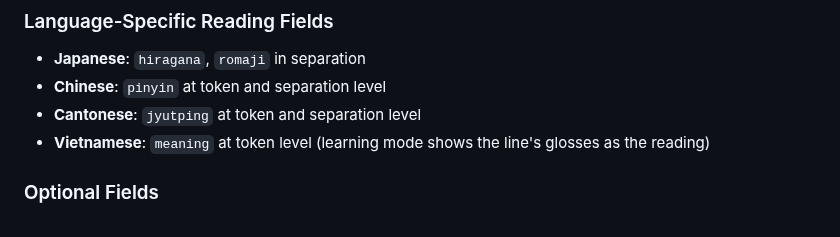
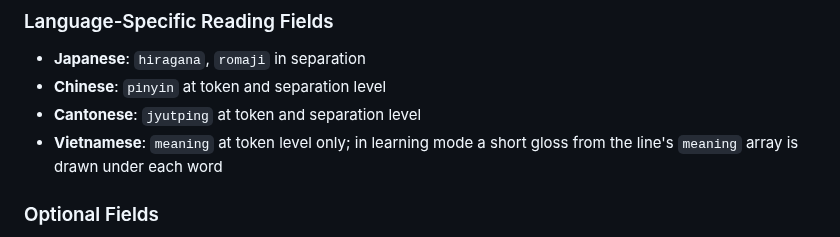
Before and after one commit to hockyy/miteiru, a Markdown page: docs/TOKEN_STRUCTURES.md, the part around the change. GitHub-like rendering.

```diff
--- a/docs/TOKEN_STRUCTURES.md
+++ b/docs/TOKEN_STRUCTURES.md
@@ -273,7 +273,7 @@ as written in the subtitle (punctuation and case kept). Parts carry no `meaning`
 - **Japanese**: `hiragana`, `romaji` in separation
 - **Chinese**: `pinyin` at token and separation level
 - **Cantonese**: `jyutping` at token and separation level
-- **Vietnamese**: `meaning` at token level (learning mode shows the line's glosses as the reading)
+- **Vietnamese**: `meaning` at token level only; in learning mode a short gloss from the line's `meaning` array is drawn under each word
 
 ### Optional Fields
 - `basicForm` - Lemma/dictionary form (Japanese)
```
Also changed, not shown: docs/VIETNAMESE_IMPLEMENTATION.md (+6 -2 lines).
